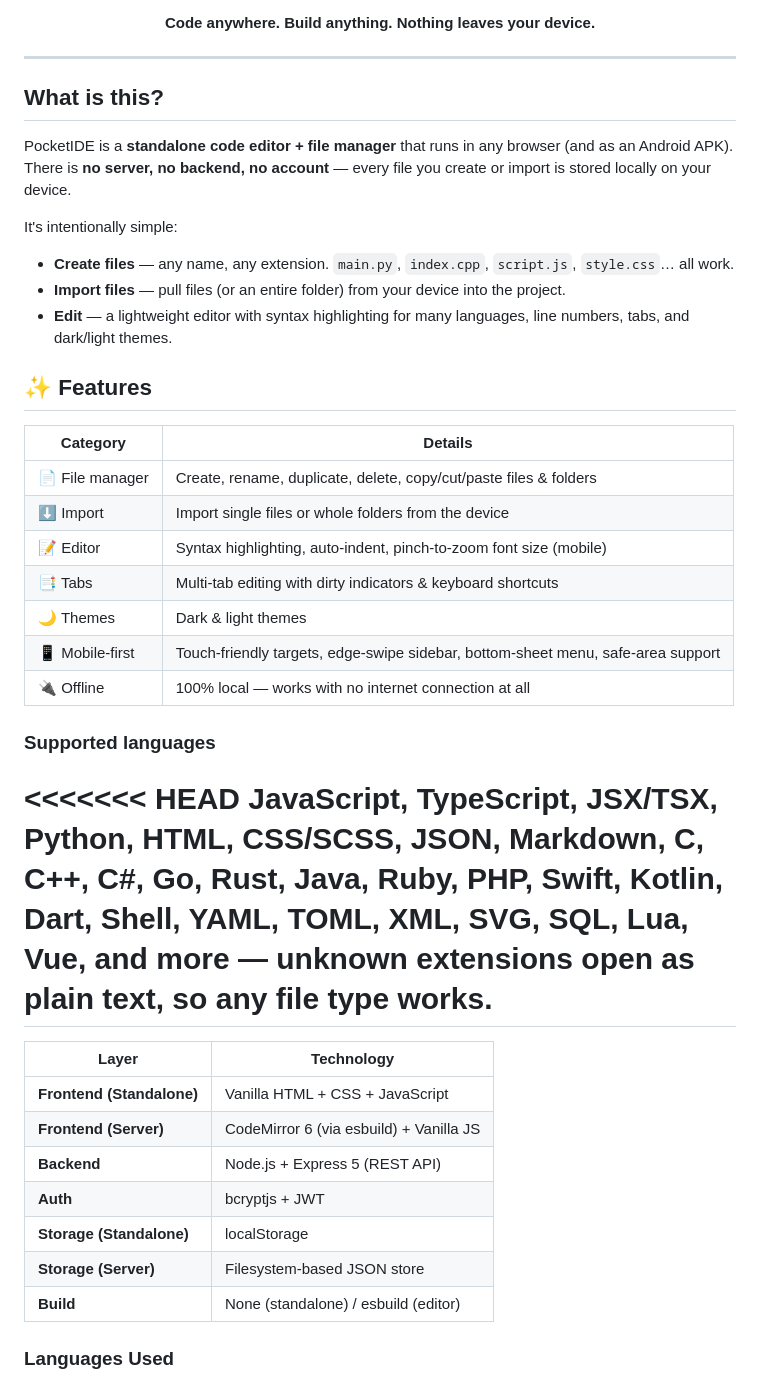
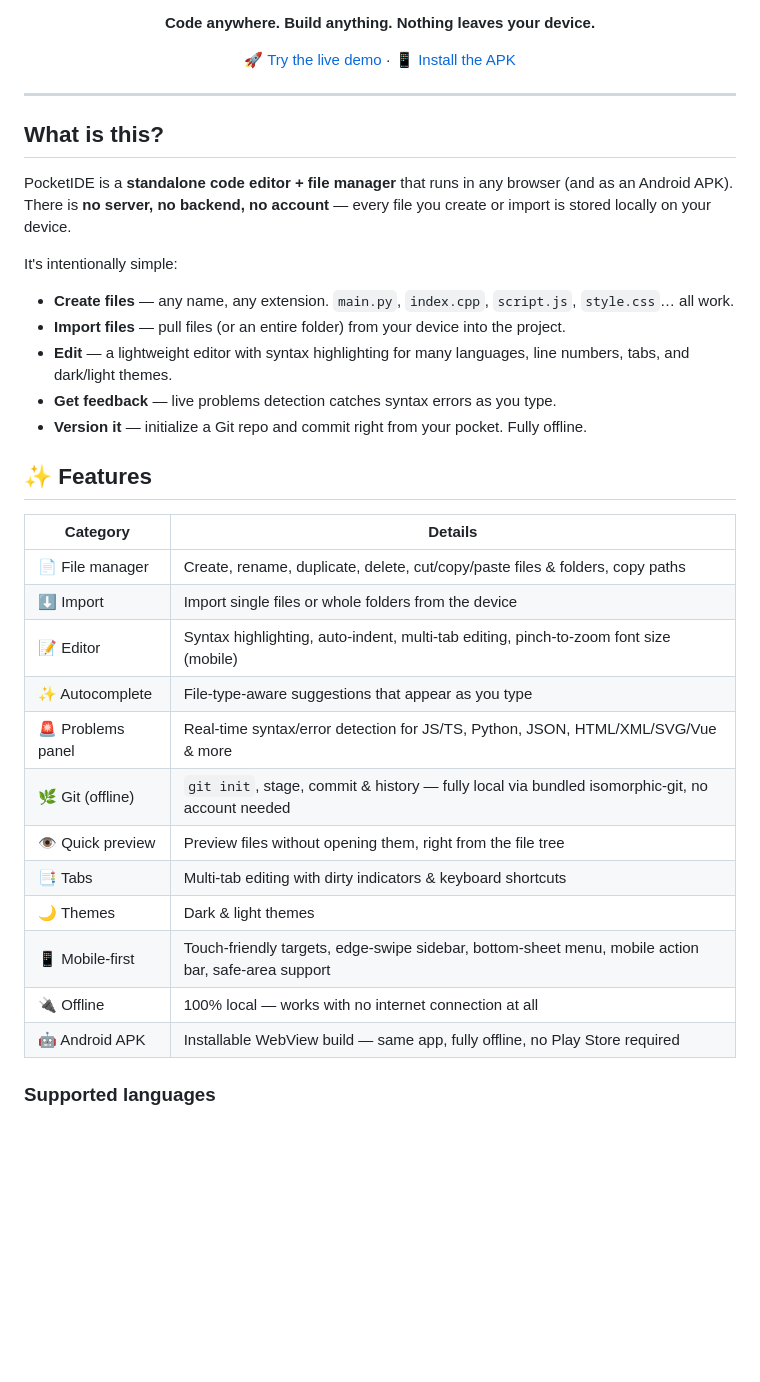
Before and after one commit to youssefhamrougit/pocketIDE, a Markdown page: README.md, the part around one of its changes. Rendered like a GitHub page; blank space fills up the shorter version.

```diff
--- a/README.md
+++ b/README.md
@@ -9,6 +10,8 @@
 [![No Server](https://img.shields.io/badge/backend-none-brightgreen.svg?style=flat-square)](index.html)
 
 **Code anywhere. Build anything. Nothing leaves your device.**
+
+[🚀 Try the live demo](https://pocket-ide.vercel.app/) · [📱 Install the APK](PocketIDE.apk)
 
 </div>
 
@@ -23,33 +26,25 @@ It's intentionally simple:
 - **Create files** — any name, any extension. `main.py`, `index.cpp`, `script.js`, `style.css`… all work.
 - **Import files** — pull files (or an entire folder) from your device into the project.
 - **Edit** — a lightweight editor with syntax highlighting for many languages, line numbers, tabs, and dark/light themes.
+- **Get feedback** — live problems detection catches syntax errors as you type.
+- **Version it** — initialize a Git repo and commit right from your pocket. Fully offline.
 
 ## ✨ Features
 
 | Category | Details |
 |----------|---------|
-| 📄 File manager | Create, rename, duplicate, delete, copy/cut/paste files & folders |
+| 📄 File manager | Create, rename, duplicate, delete, cut/copy/paste files & folders, copy paths |
 | ⬇️ Import | Import single files or whole folders from the device |
-| 📝 Editor | Syntax highlighting, auto-indent, pinch-to-zoom font size (mobile) |
+| 📝 Editor | Syntax highlighting, auto-indent, multi-tab editing, pinch-to-zoom font size (mobile) |
+| ✨ Autocomplete | File-type-aware suggestions that appear as you type |
+| 🚨 Problems panel | Real-time syntax/error detection for JS/TS, Python, JSON, HTML/XML/SVG/Vue & more |
+| 🌿 Git (offline) | `git init`, stage, commit & history — fully local via bundled isomorphic-git, no account needed |
+| 👁️ Quick preview | Preview files without opening them, right from the file tree |
 | 📑 Tabs | Multi-tab editing with dirty indicators & keyboard shortcuts |
 | 🌙 Themes | Dark & light themes |
-| 📱 Mobile-first | Touch-friendly targets, edge-swipe sidebar, bottom-sheet menu, safe-area support |
+| 📱 Mobile-first | Touch-friendly targets, edge-swipe sidebar, bottom-sheet menu, mobile action bar, safe-area support |
 | 🔌 Offline | 100% local — works with no internet connection at all |
+| 🤖 Android APK | Installable WebView build — same app, fully offline, no Play Store required |
 
 ### Supported languages
 
-<<<<<<< HEAD
-JavaScript, TypeScript, JSX/TSX, Python, HTML, CSS/SCSS, JSON, Markdown, C, C++, C#, Go, Rust, Java, Ruby, PHP, Swift, Kotlin, Dart, Shell, YAML, TOML, XML, SVG, SQL, Lua, Vue, and more — unknown extensions open as plain text, so **any** file type works.
-=======
-| Layer | Technology |
-|-------|-----------|
-| **Frontend (Standalone)** | Vanilla HTML + CSS + JavaScript |
-| **Frontend (Server)** | CodeMirror 6 (via esbuild) + Vanilla JS |
-| **Backend** | Node.js + Express 5 (REST API) |
-| **Auth** | bcryptjs + JWT |
-| **Storage (Standalone)** | localStorage |
-| **Storage (Server)** | Filesystem-based JSON store |
-| **Build** | None (standalone) / esbuild (editor) |
-
-### Languages Used
-
```
Also changed, not shown: other parts of README.md (+64 -65 lines).
